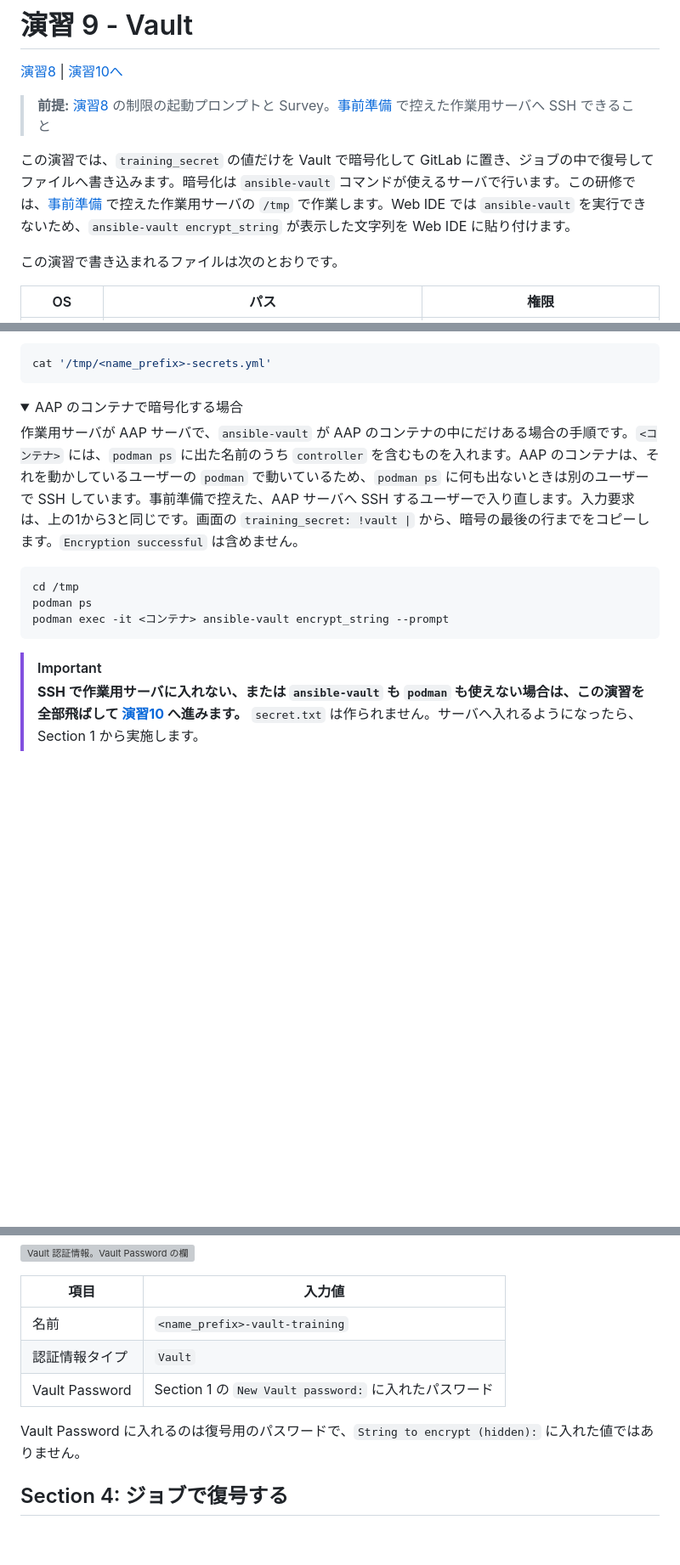
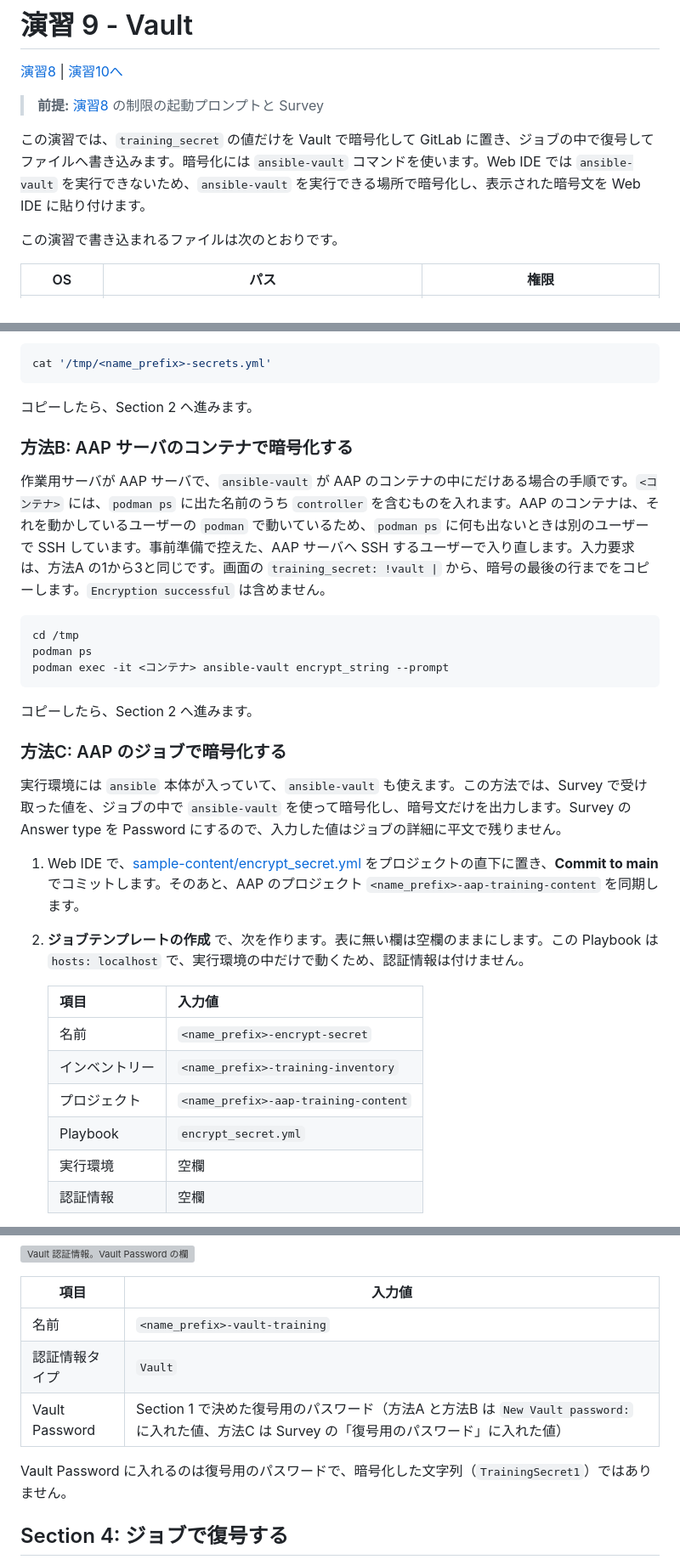
Before and after one commit to kifujii/aap_training, a Markdown page: basic-controller/ex9.md, 3 parts joined by grey strips. Shown at 85% size. Rendered like a GitHub page; folded sections open; blank space fills up the shorter version; grey boxes are pictures that could not be loaded.

````diff
--- a/basic-controller/ex9.md
+++ b/basic-controller/ex9.md
@@ -2,9 +2,9 @@
 
 [演習8](./ex8.md) | [演習10へ](./ex10.md)
 
-> **前提:** [演習8](./ex8.md) の制限の起動プロンプトと Survey。[事前準備](../prepare_training_environment.md) で控えた作業用サーバへ SSH できること
+> **前提:** [演習8](./ex8.md) の制限の起動プロンプトと Survey
 
-この演習では、`training_secret` の値だけを Vault で暗号化して GitLab に置き、ジョブの中で復号してファイルへ書き込みます。暗号化は `ansible-vault` コマンドが使えるサーバで行います。この研修では、[事前準備](../prepare_training_environment.md) で控えた作業用サーバの `/tmp` で作業します。Web IDE では `ansible-vault` を実行できないため、`ansible-vault encrypt_string` が表示した文字列を Web IDE に貼り付けます。
+この演習では、`training_secret` の値だけを Vault で暗号化して GitLab に置き、ジョブの中で復号してファイルへ書き込みます。暗号化には `ansible-vault` コマンドを使います。Web IDE では `ansible-vault` を実行できないため、`ansible-vault` を実行できる場所で暗号化し、表示された暗号文を Web IDE に貼り付けます。
 
 この演習で書き込まれるファイルは次のとおりです。
 
@@ -46,10 +59,11 @@ ansible-vault encrypt_string --prompt --output '/tmp/<name_prefix>-secrets.yml'
 cat '/tmp/<name_prefix>-secrets.yml'
 ```
 
-<details>
-<summary>AAP のコンテナで暗号化する場合</summary>
+コピーしたら、Section 2 へ進みます。
 
-作業用サーバが AAP サーバで、`ansible-vault` が AAP のコンテナの中にだけある場合の手順です。`<コンテナ>` には、`podman ps` に出た名前のうち `controller` を含むものを入れます。AAP のコンテナは、それを動かしているユーザーの `podman` で動いているため、`podman ps` に何も出ないときは別のユーザーで SSH しています。事前準備で控えた、AAP サーバへ SSH するユーザーで入り直します。入力要求は、上の1から3と同じです。画面の `training_secret: !vault |` から、暗号の最後の行までをコピーします。`Encryption successful` は含めません。
+### 方法B: AAP サーバのコンテナで暗号化する
+
+作業用サーバが AAP サーバで、`ansible-vault` が AAP のコンテナの中にだけある場合の手順です。`<コンテナ>` には、`podman ps` に出た名前のうち `controller` を含むものを入れます。AAP のコンテナは、それを動かしているユーザーの `podman` で動いているため、`podman ps` に何も出ないときは別のユーザーで SSH しています。事前準備で控えた、AAP サーバへ SSH するユーザーで入り直します。入力要求は、方法A の1から3と同じです。画面の `training_secret: !vault |` から、暗号の最後の行までをコピーします。`Encryption successful` は含めません。
 
 ```bash
 cd /tmp
@@ -57,7 +71,23 @@ podman ps
 podman exec -it <コンテナ> ansible-vault encrypt_string --prompt
 ```
 
-</details>
+コピーしたら、Section 2 へ進みます。
 
-> [!IMPORTANT]
-> **SSH で作業用サーバに入れない、または `ansible-vault` も `podman` も使えない場合は、この演習を全部飛ばして [演習10](./ex10.md) へ進みます。** `secret.txt` は作られません。サーバへ入れるようになったら、Section 1 から実施します。
+<a id="encrypt-job"></a>
+
+### 方法C: AAP のジョブで暗号化する
+
+実行環境には `ansible` 本体が入っていて、`ansible-vault` も使えます。この方法では、Survey で受け取った値を、ジョブの中で `ansible-vault` を使って暗号化し、暗号文だけを出力します。Survey の Answer type を Password にするので、入力した値はジョブの詳細に平文で残りません。
+
+1. Web IDE で、[sample-content/encrypt_secret.yml](../sample-content/encrypt_secret.yml) をプロジェクトの直下に置き、**Commit to main** でコミットします。そのあと、AAP のプロジェクト `<name_prefix>-aap-training-content` を同期します。
+2. **ジョブテンプレートの作成** で、次を作ります。表に無い欄は空欄のままにします。この Playbook は `hosts: localhost` で、実行環境の中だけで動くため、認証情報は付けません。
+
+   | 項目 | 入力値 |
+   |---|---|
+   | 名前 | `<name_prefix>-encrypt-secret` |
+   | インベントリー | `<name_prefix>-training-inventory` |
+   | プロジェクト | `<name_prefix>-aap-training-content` |
+   | Playbook | `encrypt_secret.yml` |
+   | 実行環境 | 空欄 |
+   | 認証情報 | 空欄 |
+
@@ -93,9 +146,9 @@ git push
 |---|---|
 | 名前 | `<name_prefix>-vault-training` |
 | 認証情報タイプ | `Vault` |
-| Vault Password | Section 1 の `New Vault password:` に入れたパスワード |
+| Vault Password | Section 1 で決めた復号用のパスワード（方法A と方法B は `New Vault password:` に入れた値、方法C は Survey の「復号用のパスワード」に入れた値） |
 
-Vault Password に入れるのは復号用のパスワードで、`String to encrypt (hidden):` に入れた値ではありません。
+Vault Password に入れるのは復号用のパスワードで、暗号化した文字列（`TrainingSecret1`）ではありません。
 
 ## Section 4: ジョブで復号する
 
````
Also changed, not shown: other parts of basic-controller/ex9.md (+40 -4 lines), prepare_training_environment.md (+1 -1 lines), sample-content/README.md (+1 -0 lines), images/aap/encrypt-secret-output.png (added), 2 other files.
